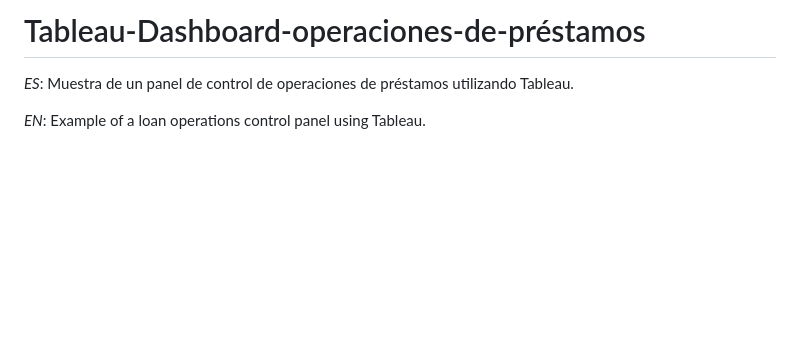
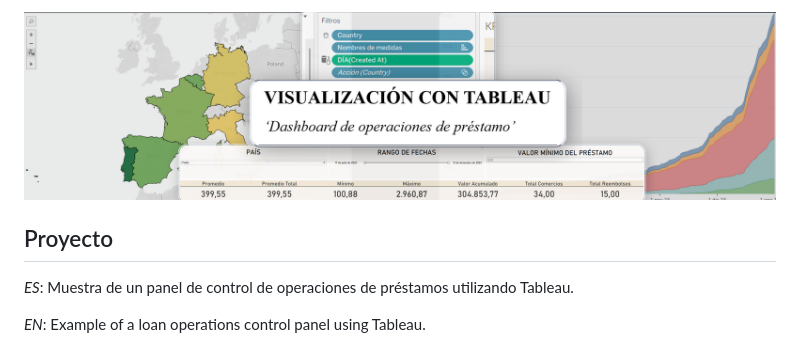
Before and after one commit to DrepoBlapo/Tableau-Dashboard-operaciones-de-prestamos, a Markdown page: README.md, the part around the change. Rendered like a GitHub page; pictures changed too: banner/banner_github.png (added); blank space fills up the shorter version.

Commit message:
Update GitHub banner and README

```diff
--- a/README.md
+++ b/README.md
@@ -1,4 +1,6 @@
-# Tableau-Dashboard-operaciones-de-préstamos
+![Banner](banner/banner_github.png)
+
+## Proyecto
 
 _ES_:
 Muestra de un panel de control de operaciones de préstamos utilizando Tableau.
```
Also changed, not shown: 1 other file.
